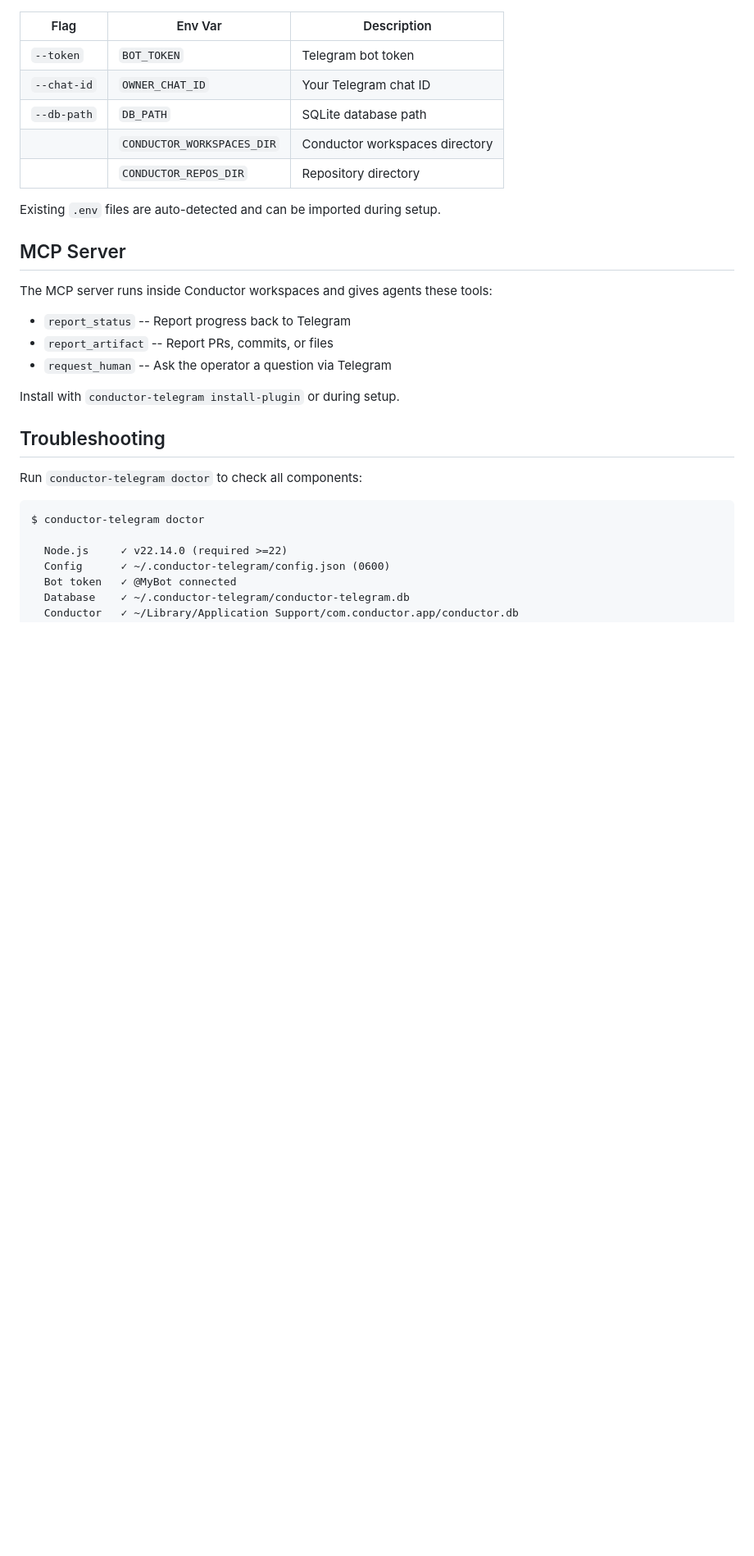
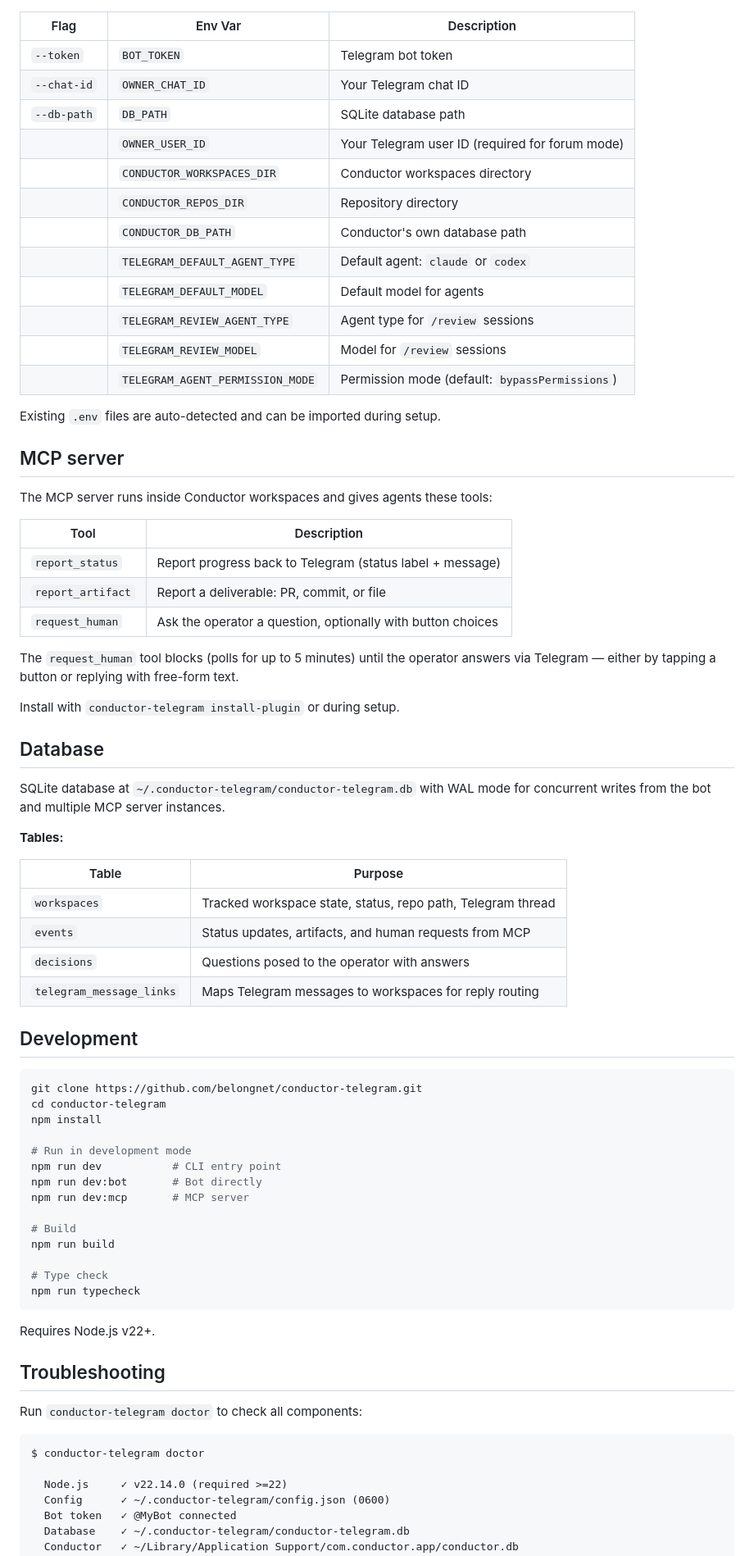
Before and after one commit to belongnet/conductor-telegram, a Markdown page: README.md, the part around one of its changes. Shown at 82% size. Rendered like a GitHub page; blank space fills up the shorter version.

````diff
--- a/README.md
+++ b/README.md
@@ -74,20 +138,65 @@ Config is stored at `~/.conductor-telegram/config.json` (created by `setup`).
 | `--token` | `BOT_TOKEN` | Telegram bot token |
 | `--chat-id` | `OWNER_CHAT_ID` | Your Telegram chat ID |
 | `--db-path` | `DB_PATH` | SQLite database path |
+| | `OWNER_USER_ID` | Your Telegram user ID (required for forum mode) |
 | | `CONDUCTOR_WORKSPACES_DIR` | Conductor workspaces directory |
 | | `CONDUCTOR_REPOS_DIR` | Repository directory |
+| | `CONDUCTOR_DB_PATH` | Conductor's own database path |
+| | `TELEGRAM_DEFAULT_AGENT_TYPE` | Default agent: `claude` or `codex` |
+| | `TELEGRAM_DEFAULT_MODEL` | Default model for agents |
+| | `TELEGRAM_REVIEW_AGENT_TYPE` | Agent type for `/review` sessions |
+| | `TELEGRAM_REVIEW_MODEL` | Model for `/review` sessions |
+| | `TELEGRAM_AGENT_PERMISSION_MODE` | Permission mode (default: `bypassPermissions`) |
 
 Existing `.env` files are auto-detected and can be imported during setup.
 
-## MCP Server
+## MCP server
 
 The MCP server runs inside Conductor workspaces and gives agents these tools:
 
-- `report_status` -- Report progress back to Telegram
-- `report_artifact` -- Report PRs, commits, or files
-- `request_human` -- Ask the operator a question via Telegram
+| Tool | Description |
+|------|-------------|
+| `report_status` | Report progress back to Telegram (status label + message) |
+| `report_artifact` | Report a deliverable: PR, commit, or file |
+| `request_human` | Ask the operator a question, optionally with button choices |
+
+The `request_human` tool blocks (polls for up to 5 minutes) until the operator answers via Telegram — either by tapping a button or replying with free-form text.
 
 Install with `conductor-telegram install-plugin` or during setup.
+
+## Database
+
+SQLite database at `~/.conductor-telegram/conductor-telegram.db` with WAL mode for concurrent writes from the bot and multiple MCP server instances.
+
+**Tables:**
+
+| Table | Purpose |
+|-------|---------|
+| `workspaces` | Tracked workspace state, status, repo path, Telegram thread |
+| `events` | Status updates, artifacts, and human requests from MCP |
+| `decisions` | Questions posed to the operator with answers |
+| `telegram_message_links` | Maps Telegram messages to workspaces for reply routing |
+
+## Development
+
+```bash
+git clone https://github.com/belongnet/conductor-telegram.git
+cd conductor-telegram
+npm install
+
+# Run in development mode
+npm run dev           # CLI entry point
+npm run dev:bot       # Bot directly
+npm run dev:mcp       # MCP server
+
+# Build
+npm run build
+
+# Type check
+npm run typecheck
+```
+
+Requires Node.js v22+.
 
 ## Troubleshooting
 
````
Also changed, not shown: other parts of README.md (+65 -1 lines).
